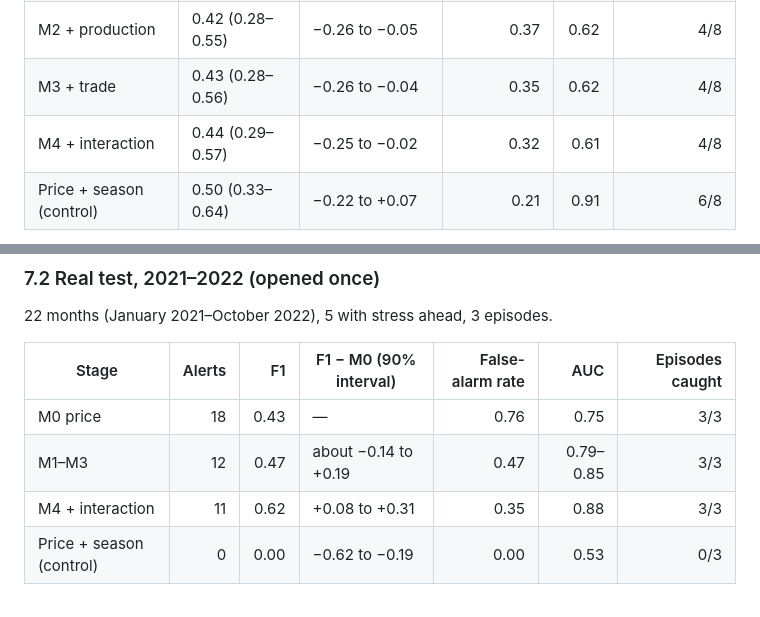
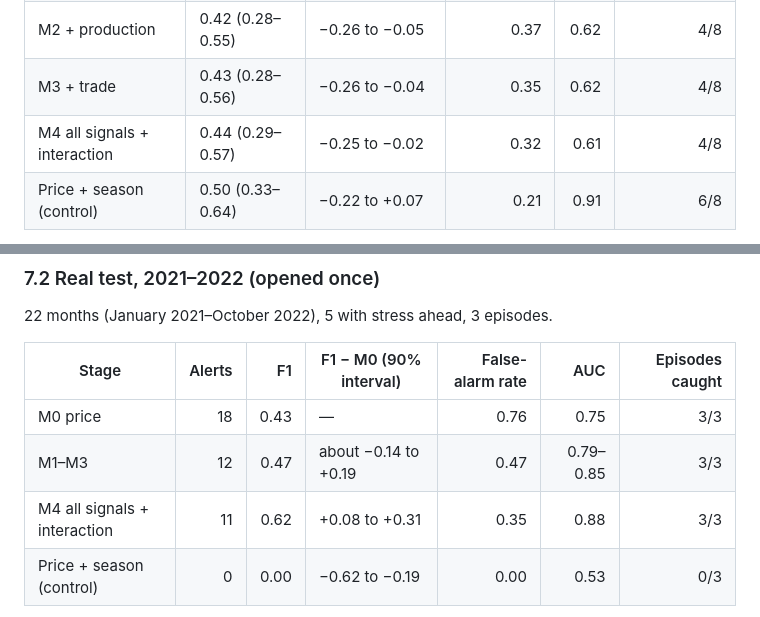
Before and after one commit to bharathkuma1/FoodShield, a Markdown page: docs/PROJECT_SUBMISSION.md, 2 parts joined by grey strips. GitHub-like rendering.

```diff
--- a/docs/PROJECT_SUBMISSION.md
+++ b/docs/PROJECT_SUBMISSION.md
@@ -174,7 +174,7 @@ Source integration preserves source meaning and metadata while producing typed a
 | M1 + weather | 0.43 (0.28–0.57) | −0.27 to −0.02 | 0.28 | 0.61 | 5/8 |
 | M2 + production | 0.42 (0.28–0.55) | −0.26 to −0.05 | 0.37 | 0.62 | 4/8 |
 | M3 + trade | 0.43 (0.28–0.56) | −0.26 to −0.04 | 0.35 | 0.62 | 4/8 |
-| M4 + interaction | 0.44 (0.29–0.57) | −0.25 to −0.02 | 0.32 | 0.61 | 4/8 |
+| M4 all signals + interaction | 0.44 (0.29–0.57) | −0.25 to −0.02 | 0.32 | 0.61 | 4/8 |
 | Price + season (control) | 0.50 (0.33–0.64) | −0.22 to +0.07 | 0.21 | 0.91 | 6/8 |
 
 On 2014–2020, every added signal group made F1 worse than M0 beyond noise. Calendar season was the strongest single addition: it gave the best ranking (AUC 0.91) and halved false alarms. With the Week 3 weather feature, M1's apparent AUC of 0.88 came from the season.
@@ -187,7 +187,7 @@ On 2014–2020, every added signal group made F1 worse than M0 beyond noise. Cal
 |---|---:|---:|---|---:|---:|---:|
 | M0 price | 18 | 0.43 | — | 0.76 | 0.75 | 3/3 |
 | M1–M3 | 12 | 0.47 | about −0.14 to +0.19 | 0.47 | 0.79–0.85 | 3/3 |
-| M4 + interaction | 11 | 0.62 | +0.08 to +0.31 | 0.35 | 0.88 | 3/3 |
+| M4 all signals + interaction | 11 | 0.62 | +0.08 to +0.31 | 0.35 | 0.88 | 3/3 |
 | Price + season (control) | 0 | 0.00 | −0.62 to −0.19 | 0.00 | 0.53 | 0/3 |
 
 All stages caught all three episodes, so the gain came from fewer false alarms. M4 was the only stage that beat M0 beyond noise. Its advantage depends on the annual lag: with three years, M3 was best and M4 fell to F1 0.46. The seasonal pattern learned before 2018 broke in the war period.
```
Also changed, not shown: docs/4_MODELS_AND_RESULTS.md (+3 -3 lines), docs/figures/week5_ablation.png, docs/figures/week7_model_f1_intervals.png, docs/figures/week7_model_label_sensitivity.png, docs/figures/week7_model_lead_times.png, docs/figures/week7_model_threshold_tradeoff.png, 6 other files.
